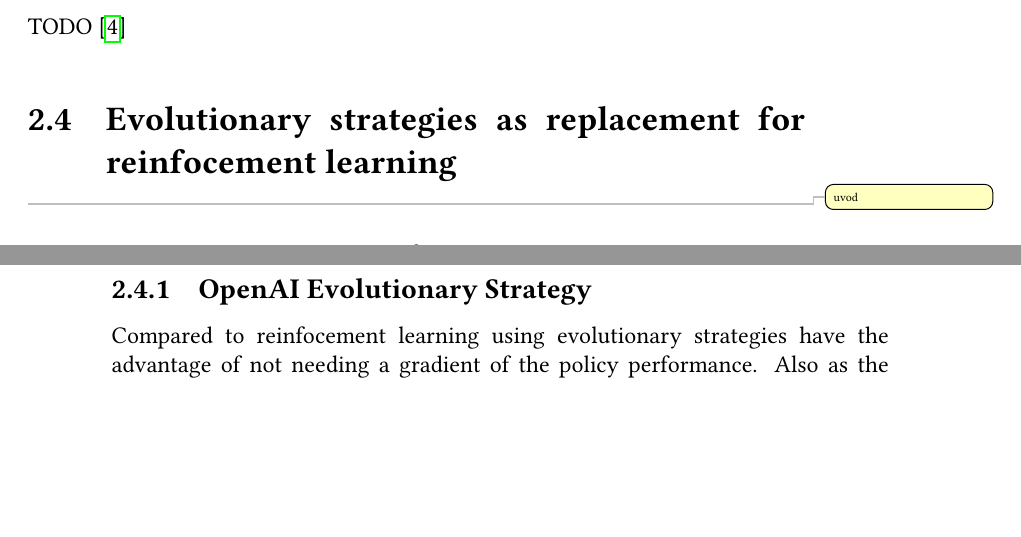
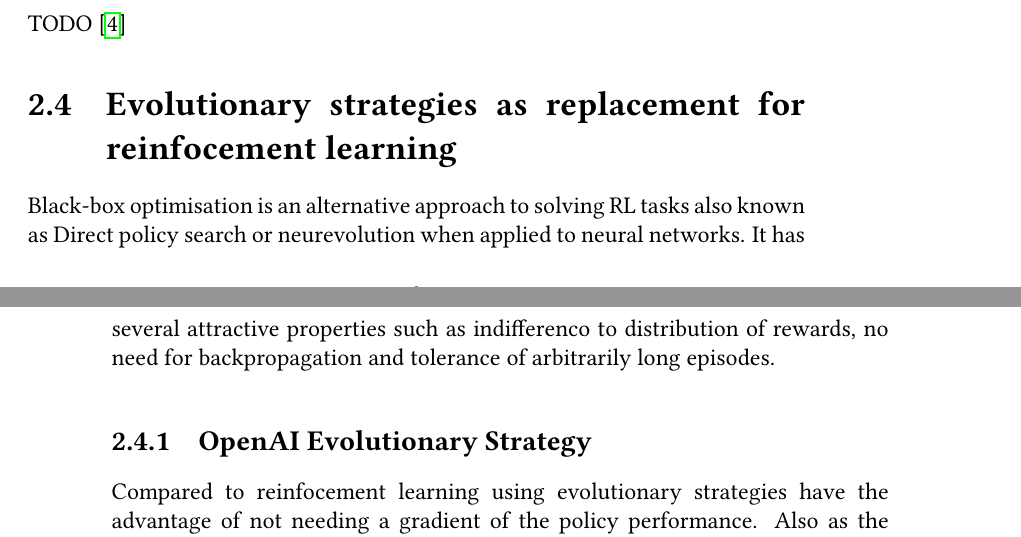
Before and after one commit to MichalPospech/bc-thesis, a LaTeX thesis (thesis.tex, which reads ch2.tex): two parts of pages 17 and 18 of 28, joined at a grey line, cut so that both start at the same text, the shorter picture padded with empty space. Compiled offline with pdfLaTeX.

Commit message:
Intro CH2.3

```diff
--- a/ch2.tex
+++ b/ch2.tex
@@ -79,7 +79,9 @@ As for design of the variation operator there are some guidelines that should be
 TODO \cite{Hansen06}
 \section{Evolutionary strategies as replacement for reinfocement learning}
 \label{sec:es-reinf}
-\todo{uvod}
+
+Black-box optimisation is an alternative approach to solving RL tasks also known as Direct policy search or neurevolution when applied to neural networks. It has several attractive properties such as indifferenco to distribution of rewards, no need for backpropagation and tolerance of arbitrarily long episodes.
+
 \subsection{OpenAI Evolutionary Strategy}
 
 Compared to reinfocement learning using evolutionary strategies have the advantage of not needing a gradient of the policy performance. Also as the state transition function is not known  the gradient can't be computed using backpropagation-like algorithm. Thus some noise needs to be added to make the problem smooth and the gradient to be estimable. Here is where reinfocement learning and evolutionary strategies differ, reinfocement learning adds noise in the action space (actions are chosen from a distribution) while evolutionary strategies add noise in the parameter space (parameters perturbed while actions are deterministic).
```
Also changed, not shown: abstract-cz.pdf, abstract-en.pdf, thesis.pdf.
